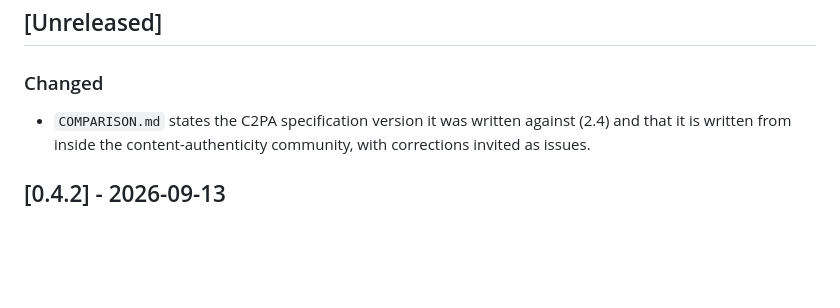
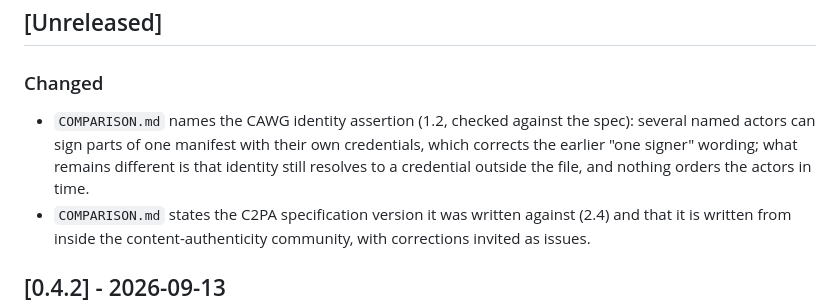
Before and after one commit to juanlentino/sealedrecord, a Markdown page: CHANGELOG.md, the part around the change. Rendered like a GitHub page; blank space fills up the shorter version.

```diff
--- a/CHANGELOG.md
+++ b/CHANGELOG.md
@@ -5,6 +5,7 @@ All notable changes to this library. SemVer, 0.x: minor for new capability, patc
 ## [Unreleased]
 
 ### Changed
+- `COMPARISON.md` names the CAWG identity assertion (1.2, checked against the spec): several named actors can sign parts of one manifest with their own credentials, which corrects the earlier "one signer" wording; what remains different is that identity still resolves to a credential outside the file, and nothing orders the actors in time.
 - `COMPARISON.md` states the C2PA specification version it was written against (2.4) and that it is written from inside the content-authenticity community, with corrections invited as issues.
 
 ## [0.4.2] - 2026-09-13
```
Also changed, not shown: COMPARISON.md (+5 -3 lines).
